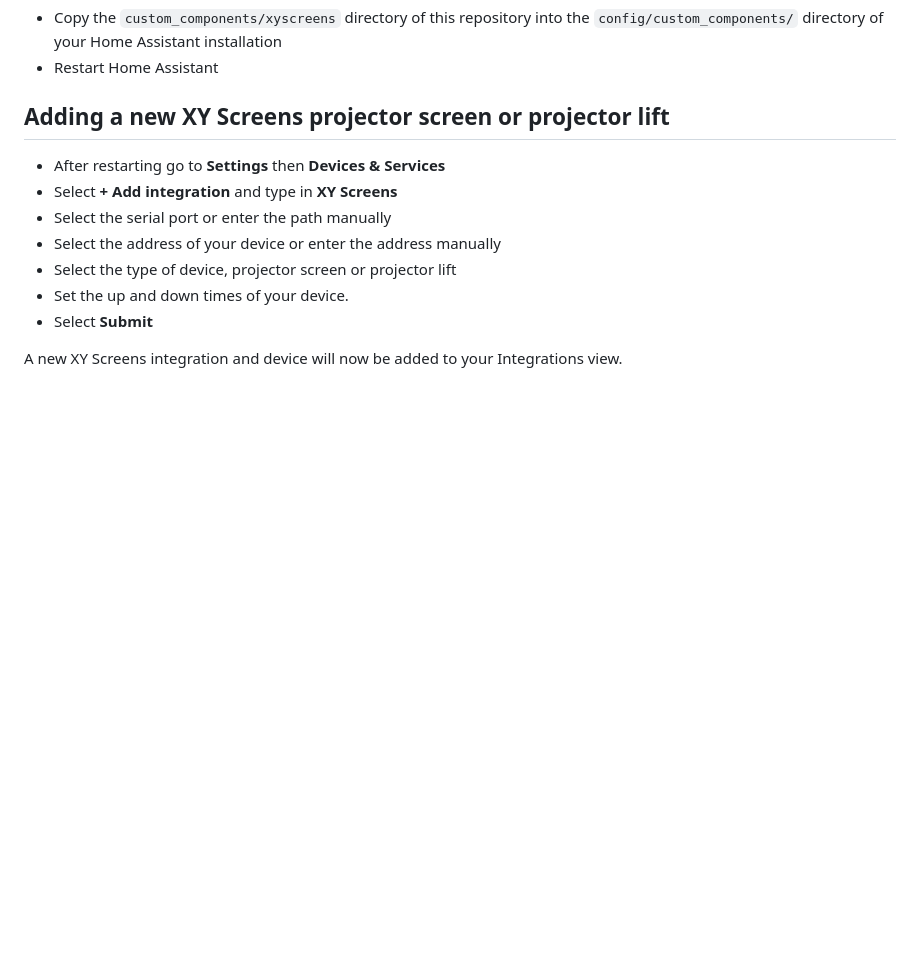
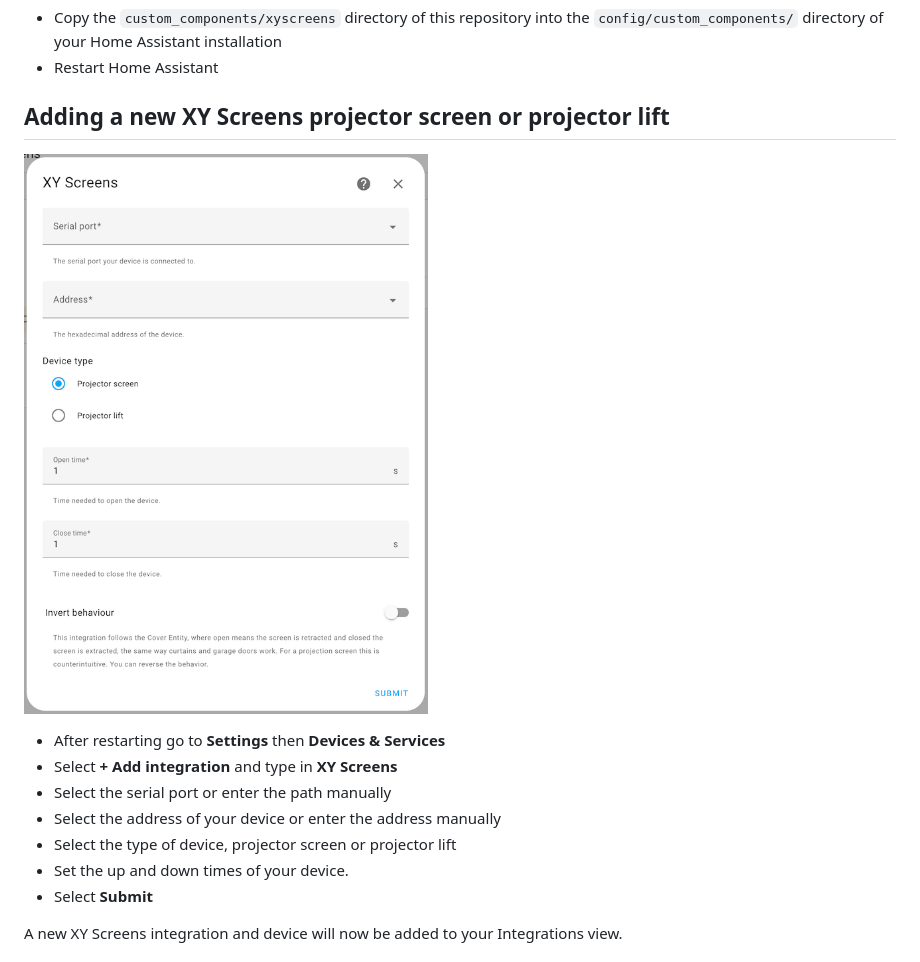
Before and after one commit to rrooggiieerr/homeassistant-xyscreens, a Markdown page: README.md, the part around the change. GitHub-like rendering; pictures changed too: screenshot_add_device.png (added); blank space fills up the shorter version.

Commit message:
Update readme and info, add screenshot

```diff
--- a/README.md
+++ b/README.md
@@ -129,6 +129,8 @@ lifts*
 
 ## Adding a new XY Screens projector screen or projector lift
 
+![image](https://raw.githubusercontent.com/rrooggiieerr/homeassistant-xyscreens/main/screenshot_add_device.png)
+
 - After restarting go to **Settings** then **Devices & Services**
 - Select **+ Add integration** and type in **XY Screens**
 - Select the serial port or enter the path manually
```
Also changed, not shown: info.md (+37 -13 lines).
